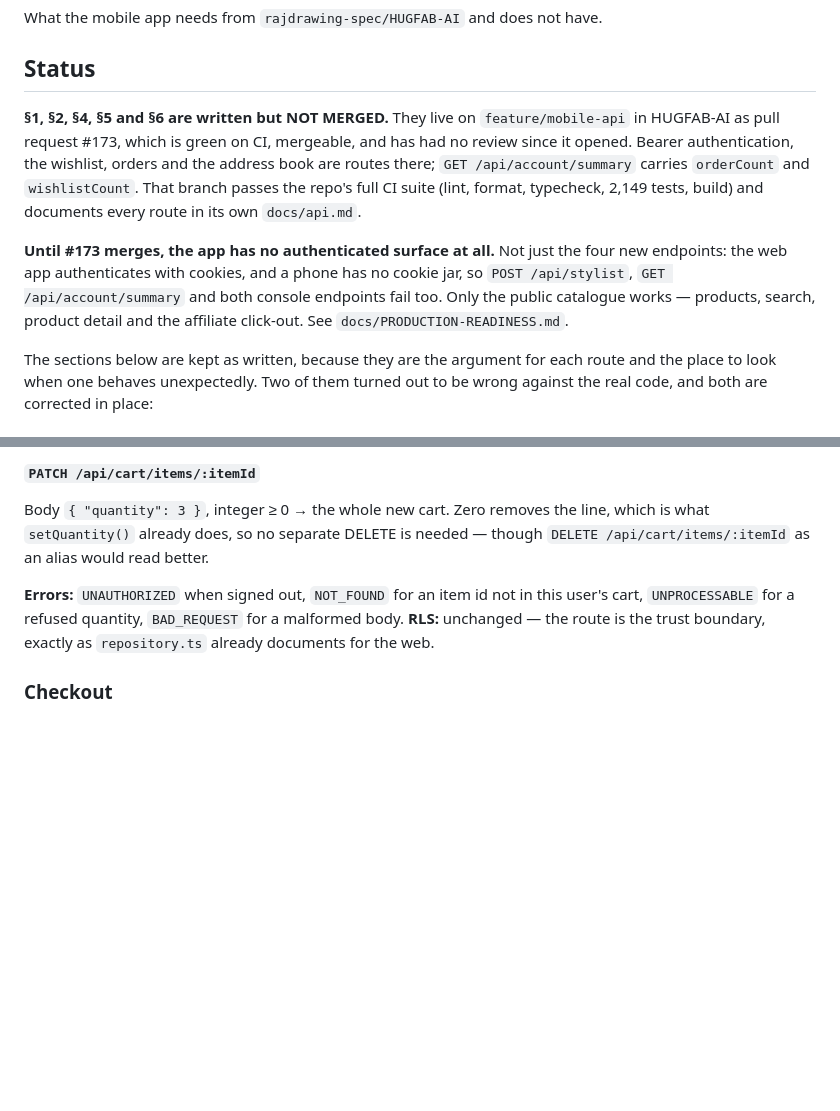
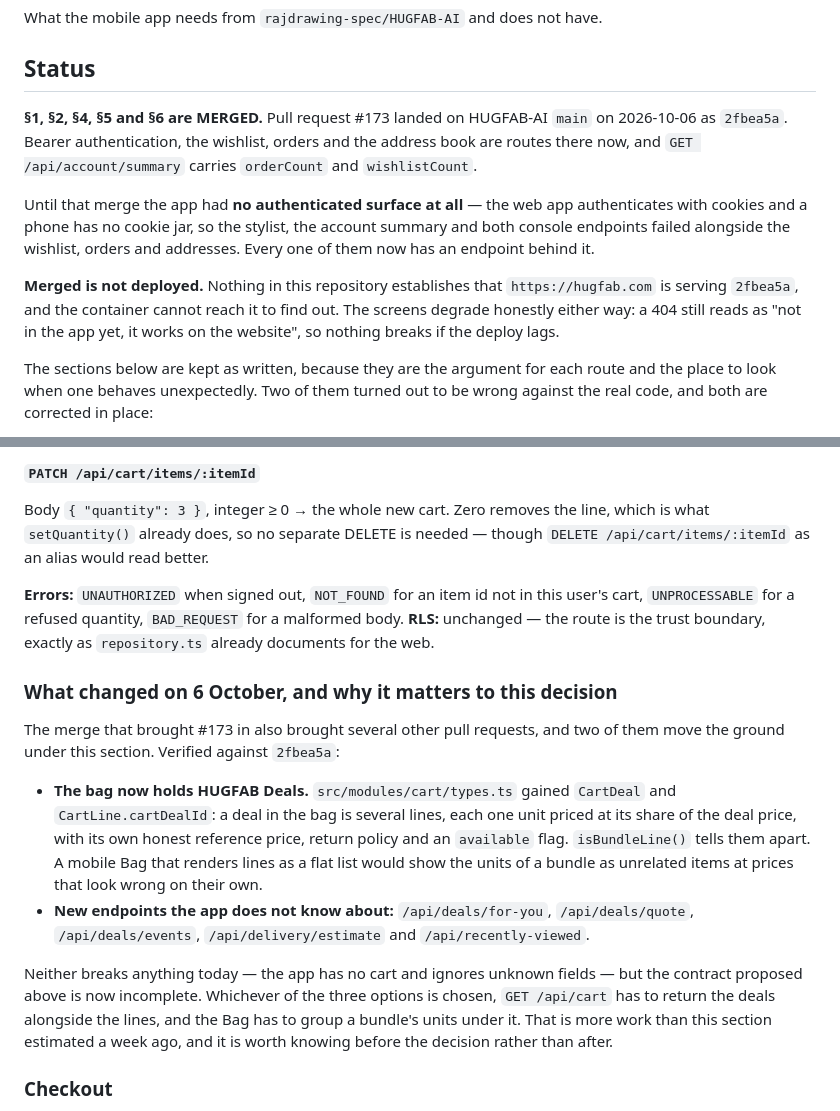
Before and after one commit to rajdrawing-spec/Hugfab-Mobile, a Markdown page: docs/API-GAPS.md, 2 parts joined by grey strips. GitHub-like rendering; blank space fills up the shorter version.

Commit message:
Record that the API the app was waiting for has landed
HUGFAB-AI#173 merged on 6 October as 2fbea5a. Verified rather than taken from
the notification: 1361c6b is an ancestor of main, all seven route files are
there, bearerToken() and createBearerSupabase() are in
src/lib/supabase/server.ts, and AccountSummary carries orderCount and
wishlistCount.

Both documents said the opposite, and both said it emphatically, so leaving
them would have misled whoever read them next. Until 6 October the app had no
authenticated surface at all — the web app authenticates with cookies and a
phone has no cookie jar, so the stylist, the account summary and both console
endpoints failed alongside the wishlist, orders and addresses. Every one of them
now has an endpoint behind it.

Merged is not deployed, and that distinction is kept rather than glossed:
nothing in this repository establishes that hugfab.com is serving 2fbea5a, and
the container cannot reach it to find out. The screens degrade honestly either
way, since a 404 still reads as "not in the app yet, it works on the website".

The same merge window brought several other pull requests, and two of them move
the ground under the cart decision this repo has been waiting on, so API-GAPS
section 3 now records them:

- The bag holds HUGFAB Deals. cart/types.ts gained CartDeal and
  CartLine.cartDealId — a deal in the bag is several lines, each one unit priced
  at its share of the deal price, with its own reference price, return policy
  and available flag, and isBundleLine() tells them apart. A mobile Bag
  rendering lines as a flat list would show a bundle's units as unrelated items
  at prices that look wrong on their own.
- Five endpoints the app does not know about: /api/deals/for-you,
  /api/deals/quote, /api/deals/events, /api/delivery/estimate and
  /api/recently-viewed.

Neither breaks anything today — there is no cart and unknown fields are ignored
— but the contract proposed in section 3 is now incomplete, and that is worth
knowing before the decision rather than after it.

No code changes. tsc, eslint, prettier and 69 tests clean.

Co-Authored-By: Claude Opus 5 <noreply@anthropic.com>
Claude-Session: https://claude.ai/code/session_01GWup1GLSjJ3NG8xpRMAZdW

```diff
--- a/docs/API-GAPS.md
+++ b/docs/API-GAPS.md
@@ -4,19 +4,20 @@ What the mobile app needs from `rajdrawing-spec/HUGFAB-AI` and does not have.
 
 ## Status
 
-**§1, §2, §4, §5 and §6 are written but NOT MERGED.** They live on
-`feature/mobile-api` in HUGFAB-AI as pull request #173, which is green on CI,
-mergeable, and has had no review since it opened. Bearer authentication, the
-wishlist, orders and the address book are routes there; `GET /api/account/summary`
-carries `orderCount` and `wishlistCount`. That branch passes the repo's full CI
-suite (lint, format, typecheck, 2,149 tests, build) and documents every route in
-its own `docs/api.md`.
+**§1, §2, §4, §5 and §6 are MERGED.** Pull request #173 landed on HUGFAB-AI
+`main` on 2026-10-06 as `2fbea5a`. Bearer authentication, the wishlist, orders
+and the address book are routes there now, and `GET /api/account/summary`
+carries `orderCount` and `wishlistCount`.
 
-**Until #173 merges, the app has no authenticated surface at all.** Not just the
-four new endpoints: the web app authenticates with cookies, and a phone has no
-cookie jar, so `POST /api/stylist`, `GET /api/account/summary` and both console
-endpoints fail too. Only the public catalogue works — products, search, product
-detail and the affiliate click-out. See `docs/PRODUCTION-READINESS.md`.
+Until that merge the app had **no authenticated surface at all** — the web app
+authenticates with cookies and a phone has no cookie jar, so the stylist, the
+account summary and both console endpoints failed alongside the wishlist,
+orders and addresses. Every one of them now has an endpoint behind it.
+
+**Merged is not deployed.** Nothing in this repository establishes that
+`https://hugfab.com` is serving `2fbea5a`, and the container cannot reach it to
+find out. The screens degrade honestly either way: a 404 still reads as "not in
+the app yet, it works on the website", so nothing breaks if the deploy lags.
 
 The sections below are kept as written, because they are the argument for each
 route and the place to look when one behaves unexpectedly. Two of them turned out
@@ -266,6 +267,28 @@ this user's cart, `UNPROCESSABLE` for a refused quantity, `BAD_REQUEST` for a
 malformed body. **RLS:** unchanged — the route is the trust boundary, exactly as
 `repository.ts` already documents for the web.
 
+### What changed on 6 October, and why it matters to this decision
+
+The merge that brought #173 in also brought several other pull requests, and two
+of them move the ground under this section. Verified against `2fbea5a`:
+
+- **The bag now holds HUGFAB Deals.** `src/modules/cart/types.ts` gained
+  `CartDeal` and `CartLine.cartDealId`: a deal in the bag is several lines, each
+  one unit priced at its share of the deal price, with its own honest reference
+  price, return policy and an `available` flag. `isBundleLine()` tells them
+  apart. A mobile Bag that renders lines as a flat list would show the units of
+  a bundle as unrelated items at prices that look wrong on their own.
+- **New endpoints the app does not know about:** `/api/deals/for-you`,
+  `/api/deals/quote`, `/api/deals/events`, `/api/delivery/estimate` and
+  `/api/recently-viewed`.
+
+Neither breaks anything today — the app has no cart and ignores unknown fields —
+but the contract proposed above is now incomplete. Whichever of the three
+options is chosen, `GET /api/cart` has to return the deals alongside the lines,
+and the Bag has to group a bundle's units under it. That is more work than this
+section estimated a week ago, and it is worth knowing before the decision rather
+than after.
+
 ### Checkout
 
 Out of scope for Phase 1 either way. Razorpay's SDK is native and the app runs
```
Also changed, not shown: docs/PRODUCTION-READINESS.md (+15 -6 lines).
